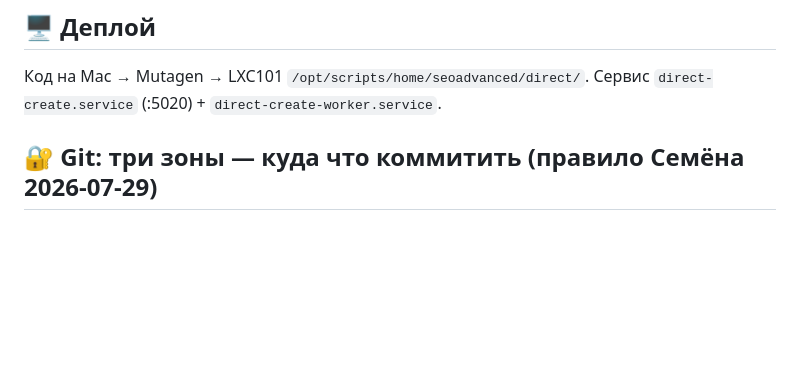
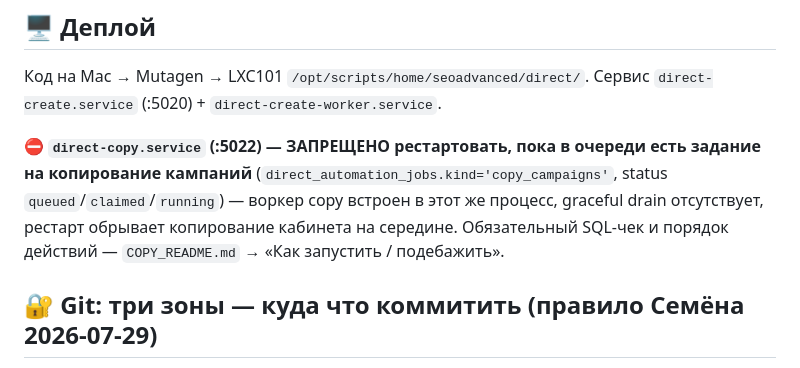
Before and after one commit to DirectAdvance/ydirect_automation_copy_auto_ak_ak, a Markdown page: CLAUDE.md, the part around the change. GitHub-like rendering; blank space fills up the shorter version.

```diff
--- a/CLAUDE.md
+++ b/CLAUDE.md
@@ -87,6 +87,12 @@
 
 Код на Mac → Mutagen → LXC101 `/opt/scripts/home/seoadvanced/direct/`. Сервис `direct-create.service` (:5020) + `direct-create-worker.service`.
 
+⛔ **`direct-copy.service` (:5022) — ЗАПРЕЩЕНО рестартовать, пока в очереди есть задание на
+копирование кампаний** (`direct_automation_jobs.kind='copy_campaigns'`, status
+`queued`/`claimed`/`running`) — воркер copy встроен в этот же процесс, graceful drain отсутствует,
+рестарт обрывает копирование кабинета на середине. Обязательный SQL-чек и порядок действий —
+`COPY_README.md` → «Как запустить / подебажить».
+
 ## 🔐 Git: три зоны — куда что коммитить (правило Семёна 2026-07-29)
 
 ⚠️ `home/seoadvanced/direct/` — **отдельный nested git**, родительский репо его не видит
```
Also changed, not shown: COPY_README.md (+19 -0 lines).
